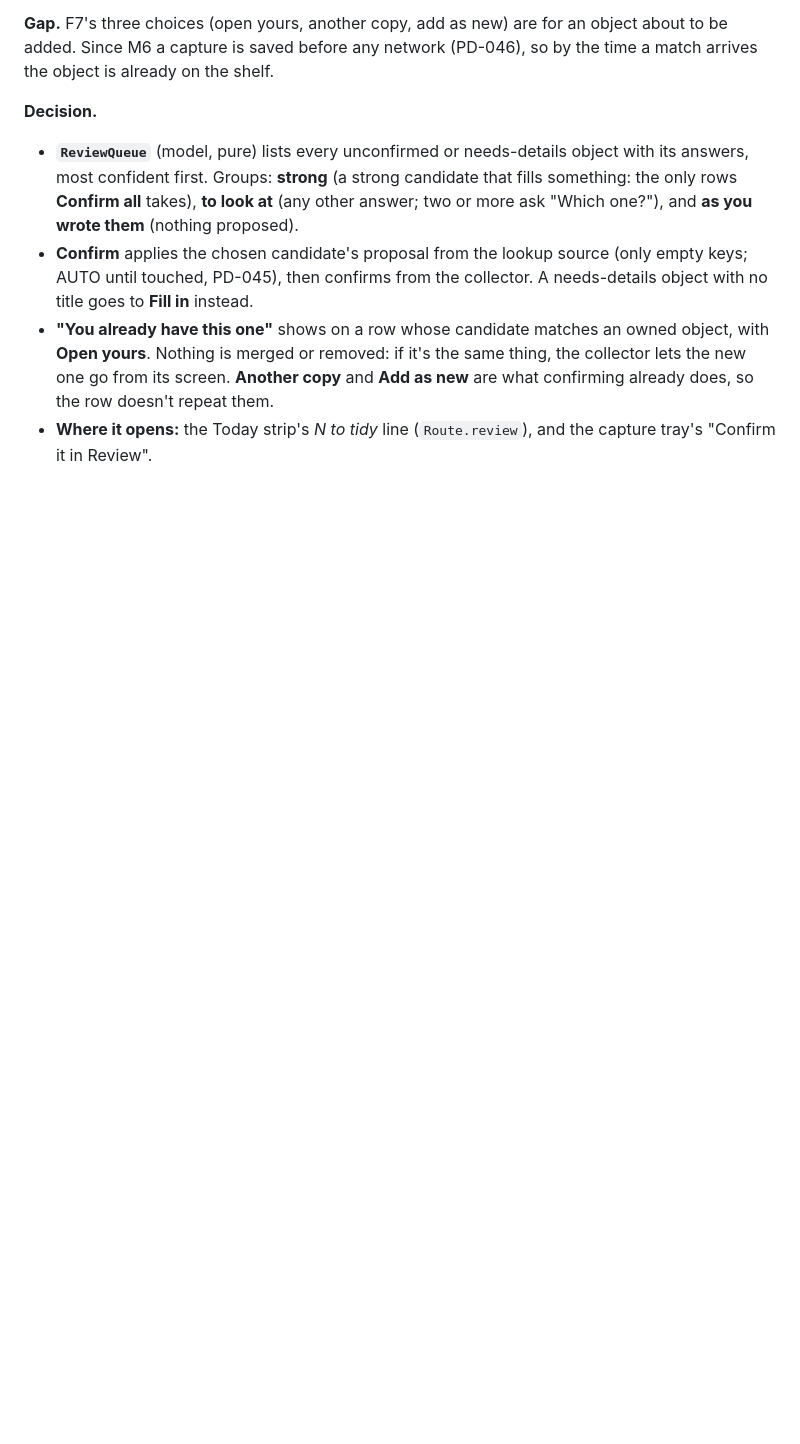
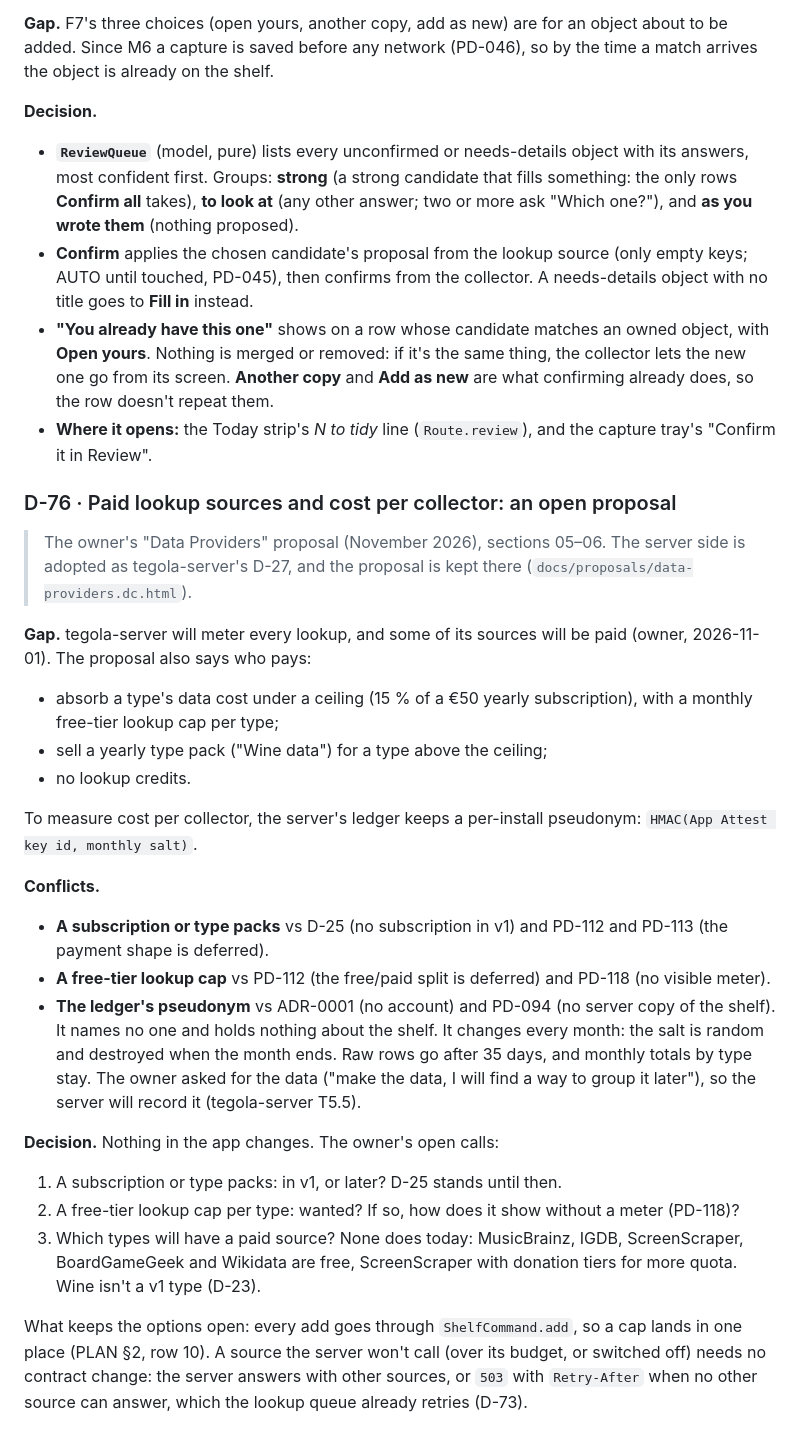
Before and after one commit to mackoj/tegola, a Markdown page: docs/DECISIONS.md, the part around the change. GitHub-like rendering; blank space fills up the shorter version.

Commit message:
D-76: paid lookup sources and cost per collector, an open proposal
The server side of the owner's Data Providers proposal is tegola-server's
D-27. Its product half (who pays for a paid source: a subscription, type
packs, a free-tier cap) conflicts with D-25, PD-112, PD-113 and PD-118,
and the server's per-install pseudonym sits beside ADR-0001, so it's
recorded here for the owner, with nothing changed in the app. The handoff
says M5 and M6 are merged.

```diff
--- a/docs/DECISIONS.md
+++ b/docs/DECISIONS.md
@@ -732,3 +732,38 @@ capture is saved before any network (PD-046), so by the time a match arrives the
   and **Add as new** are what confirming already does, so the row doesn't repeat them.
 - **Where it opens:** the Today strip's *N to tidy* line (`Route.review`), and the capture tray's "Confirm it in
   Review".
+
+### D-76 · Paid lookup sources and cost per collector: an open proposal
+
+> The owner's "Data Providers" proposal (November 2026), sections 05–06. The server side is adopted as
+> tegola-server's D-27, and the proposal is kept there (`docs/proposals/data-providers.dc.html`).
+
+**Gap.** tegola-server will meter every lookup, and some of its sources will be paid (owner, 2026-11-01). The
+proposal also says who pays:
+- absorb a type's data cost under a ceiling (15 % of a €50 yearly subscription), with a monthly free-tier lookup cap
+  per type;
+- sell a yearly type pack ("Wine data") for a type above the ceiling;
+- no lookup credits.
+
+To measure cost per collector, the server's ledger keeps a per-install pseudonym:
+`HMAC(App Attest key id, monthly salt)`.
+
+**Conflicts.**
+- **A subscription or type packs** vs D-25 (no subscription in v1) and PD-112 and PD-113 (the payment shape is
+  deferred).
+- **A free-tier lookup cap** vs PD-112 (the free/paid split is deferred) and PD-118 (no visible meter).
+- **The ledger's pseudonym** vs ADR-0001 (no account) and PD-094 (no server copy of the shelf). It names no one and
+  holds nothing about the shelf. It changes every month: the salt is random and destroyed when the month ends. Raw
+  rows go after 35 days, and monthly totals by type stay. The owner asked for the data ("make the data, I will find a
+  way to group it later"), so the server will record it (tegola-server T5.5).
+
+**Decision.** Nothing in the app changes. The owner's open calls:
+1. A subscription or type packs: in v1, or later? D-25 stands until then.
+2. A free-tier lookup cap per type: wanted? If so, how does it show without a meter (PD-118)?
+3. Which types will have a paid source? None does today: MusicBrainz, IGDB, ScreenScraper, BoardGameGeek and
+   Wikidata are free, ScreenScraper with donation tiers for more quota. Wine isn't a v1 type (D-23).
+
+What keeps the options open: every add goes through `ShelfCommand.add`, so a cap lands in one place (PLAN §2, row
+10). A source the server won't call (over its budget, or switched off) needs no contract change: the server answers
+with other sources, or `503` with `Retry-After` when no other source can answer, which the lookup queue already
+retries (D-73).
```
Also changed, not shown: tasks/HANDOFF.md (+7 -5 lines).
